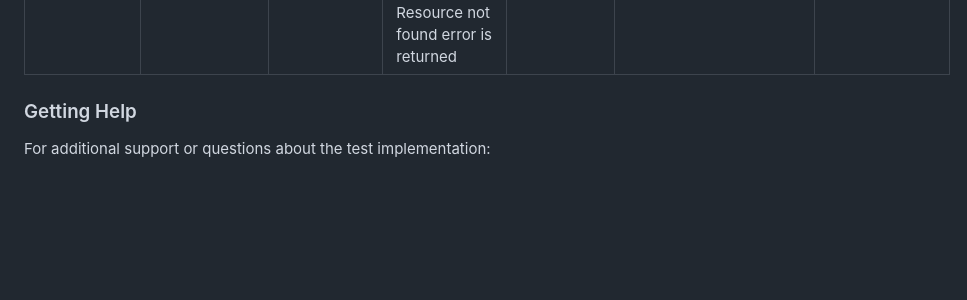
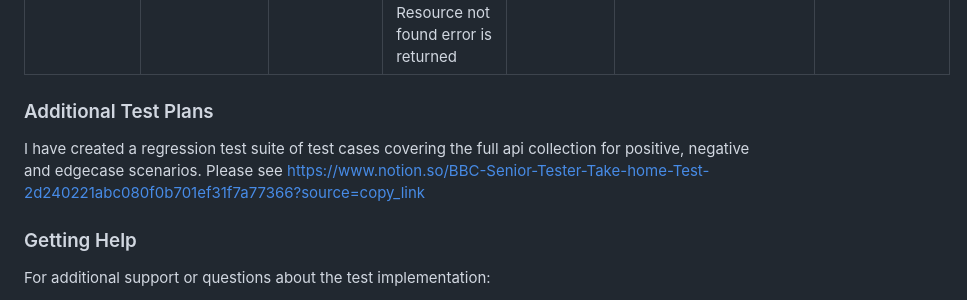
Before and after one commit to steviebdesignstraining/BBC-Senior-Tester-Take-home-Test, a Markdown page: README.md, the part around the change. GitHub-like rendering; blank space fills up the shorter version.

```diff
--- a/README.md
+++ b/README.md
@@ -242,6 +242,9 @@ BBC-Senior-Tester-Take-home-Test/
 | **Invalid Data Handling** | 1. Send request with malformed or invalid data<br>2. Verify appropriate error response | API should reject invalid data with proper error messages | **Scenario:** Handle invalid pet data<br>**Given:** Invalid pet data is provided (missing required fields)<br>**When:** POST request is sent to /pet endpoint<br>**Then:** Request is rejected with error message | HTTP 400 Bad Request with error details | **Headers:** Content-Type: application/json<br>**Body:** { "name": "Buddy" } (missing required fields) | **Response:** { "code": 400, "type": "unknown", "message": "Invalid input" } |
 | **Non-existent Resource Access** | 1. Send request for non-existent resource ID<br>2. Verify appropriate error response | API should return 404 for non-existent resources | **Scenario:** Access non-existent pet<br>**Given:** Pet ID does not exist in system<br>**When:** GET request is sent to /pet/99999<br>**Then:** Resource not found error is returned | HTTP 404 Not Found with error message | **Headers:** Content-Type: application/json<br>**Path Parameter:** petId = 99999 | **Response:** { "code": 1, "type": "error", "message": "Pet not found" } |
 
+### Additional Test Plans
+I have created a regression test suite of test cases covering the full api collection for positive, negative and edgecase scenarios. Please see https://www.notion.so/BBC-Senior-Tester-Take-home-Test-2d240221abc080f0b701ef31f7a77366?source=copy_link
+
 ### Getting Help
 
 For additional support or questions about the test implementation:
```
